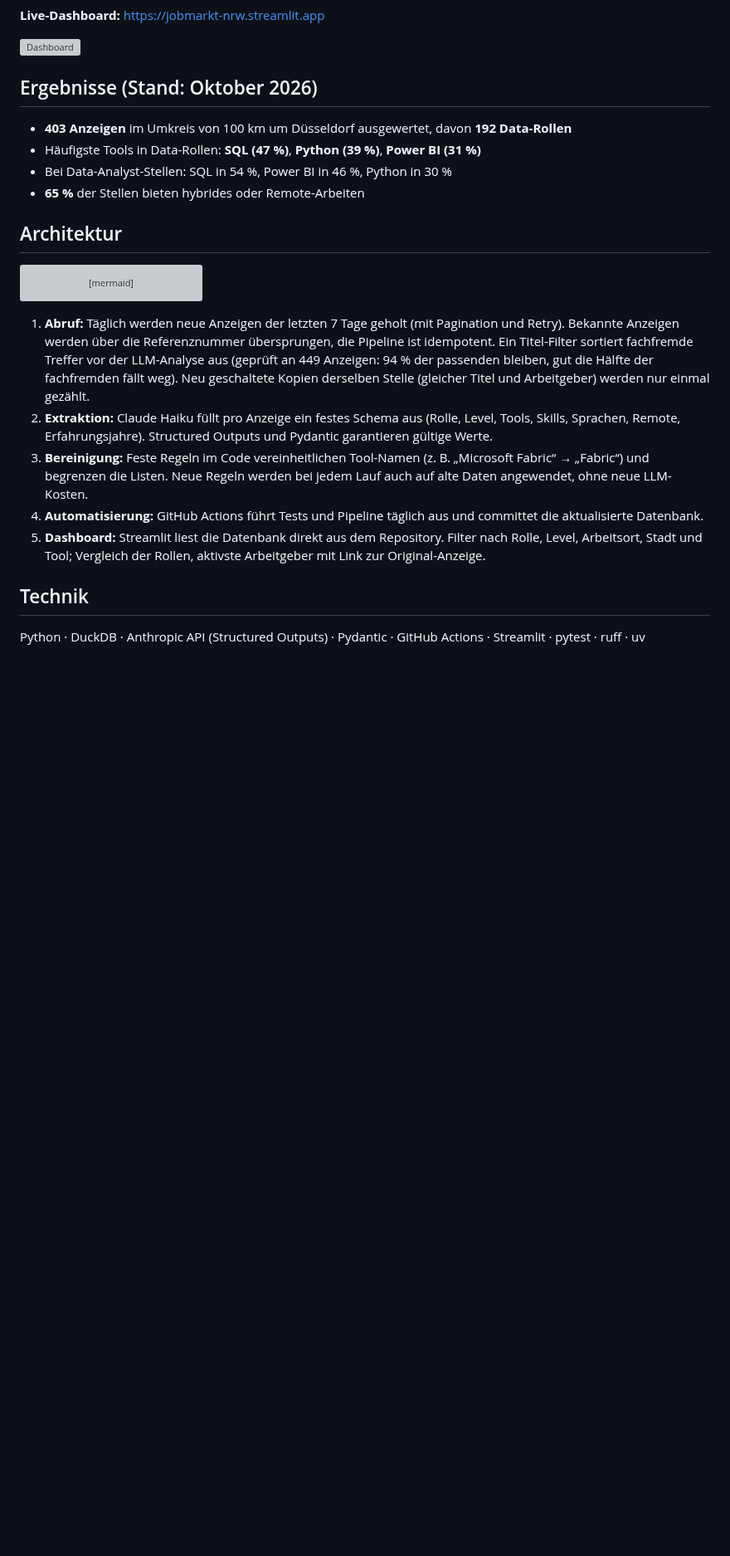
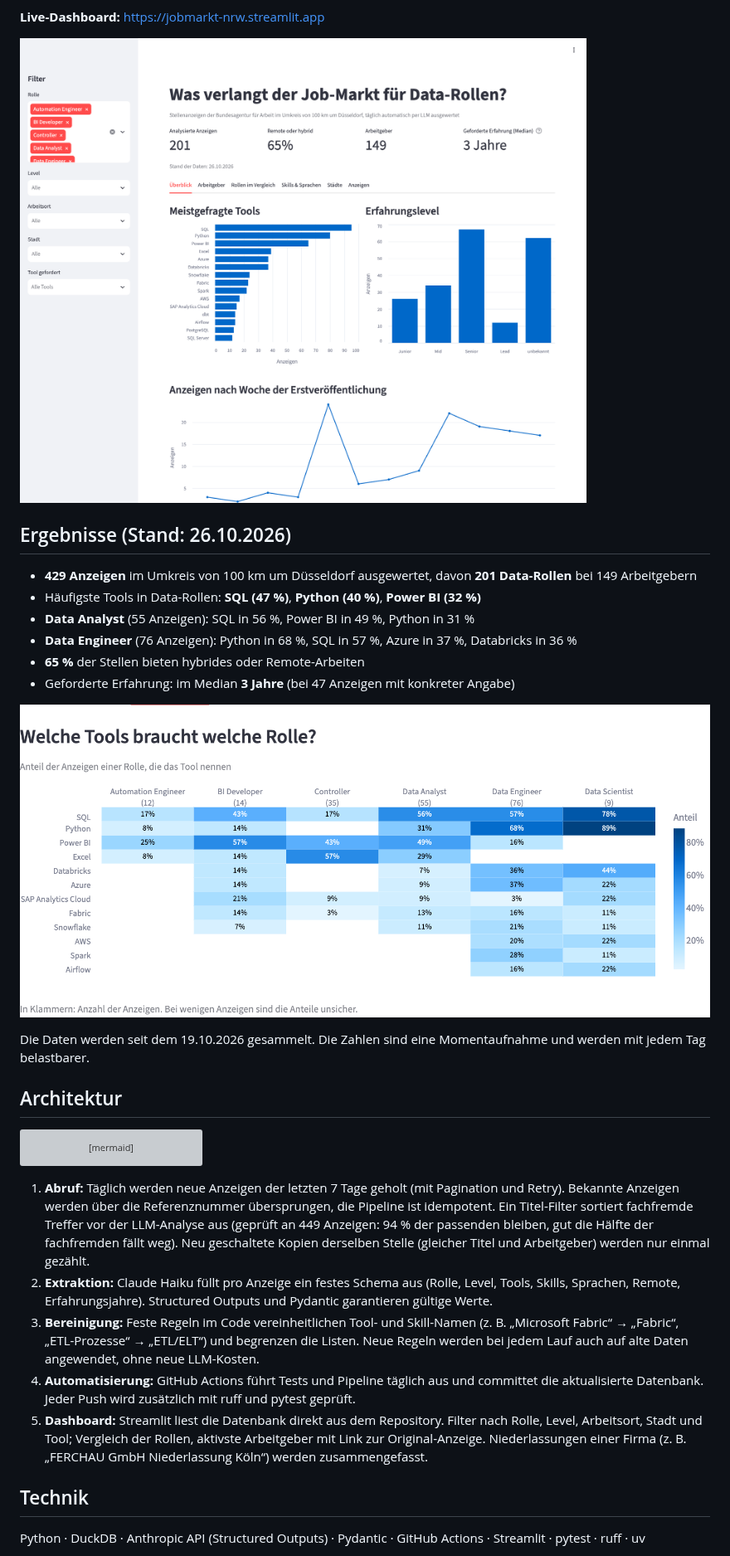
Before and after one commit to Izzyadr/jobmarkt-pipeline, a Markdown page: README.md, the part around one of its changes. Shown at 83% size. Rendered like a GitHub page; pictures changed too: docs/dashboard.png (added), docs/rollen-vergleich.png (added); blank space fills up the shorter version; grey boxes are pictures that could not be loaded.

Commit message:
README: aktuelle Zahlen, Screenshots, Badges und Projektstruktur
Co-Authored-By: Claude Opus 5.5 <noreply@anthropic.com>

```diff
--- a/README.md
+++ b/README.md
@@ -7,12 +10,19 @@ per LLM in strukturierte Daten verwandelt und als Live-Dashboard veröffentlicht
 
 ![Dashboard](docs/dashboard.png)
 
-## Ergebnisse (Stand: Oktober 2026)
+## Ergebnisse (Stand: 26.10.2026)
 
-- **403 Anzeigen** im Umkreis von 100 km um Düsseldorf ausgewertet, davon **192 Data-Rollen**
-- Häufigste Tools in Data-Rollen: **SQL (47 %)**, **Python (39 %)**, **Power BI (31 %)**
-- Bei Data-Analyst-Stellen: SQL in 54 %, Power BI in 46 %, Python in 30 %
+- **429 Anzeigen** im Umkreis von 100 km um Düsseldorf ausgewertet, davon **201 Data-Rollen** bei 149 Arbeitgebern
+- Häufigste Tools in Data-Rollen: **SQL (47 %)**, **Python (40 %)**, **Power BI (32 %)**
+- **Data Analyst** (55 Anzeigen): SQL in 56 %, Power BI in 49 %, Python in 31 %
+- **Data Engineer** (76 Anzeigen): Python in 68 %, SQL in 57 %, Azure in 37 %, Databricks in 36 %
 - **65 %** der Stellen bieten hybrides oder Remote-Arbeiten
+- Geforderte Erfahrung: im Median **3 Jahre** (bei 47 Anzeigen mit konkreter Angabe)
+
+![Welche Tools braucht welche Rolle?](docs/rollen-vergleich.png)
+
+Die Daten werden seit dem 19.10.2026 gesammelt. Die Zahlen sind eine
+Momentaufnahme und werden mit jedem Tag belastbarer.
 
 ## Architektur
 
@@ -29,9 +39,9 @@ flowchart LR
 
 1. **Abruf:** Täglich werden neue Anzeigen der letzten 7 Tage geholt (mit Pagination und Retry). Bekannte Anzeigen werden über die Referenznummer übersprungen, die Pipeline ist idempotent. Ein Titel-Filter sortiert fachfremde Treffer vor der LLM-Analyse aus (geprüft an 449 Anzeigen: 94 % der passenden bleiben, gut die Hälfte der fachfremden fällt weg). Neu geschaltete Kopien derselben Stelle (gleicher Titel und Arbeitgeber) werden nur einmal gezählt.
 2. **Extraktion:** Claude Haiku füllt pro Anzeige ein festes Schema aus (Rolle, Level, Tools, Skills, Sprachen, Remote, Erfahrungsjahre). Structured Outputs und Pydantic garantieren gültige Werte.
-3. **Bereinigung:** Feste Regeln im Code vereinheitlichen Tool-Namen (z. B. „Microsoft Fabric“ → „Fabric“) und begrenzen die Listen. Neue Regeln werden bei jedem Lauf auch auf alte Daten angewendet, ohne neue LLM-Kosten.
-4. **Automatisierung:** GitHub Actions führt Tests und Pipeline täglich aus und committet die aktualisierte Datenbank.
-5. **Dashboard:** Streamlit liest die Datenbank direkt aus dem Repository. Filter nach Rolle, Level, Arbeitsort, Stadt und Tool; Vergleich der Rollen, aktivste Arbeitgeber mit Link zur Original-Anzeige.
+3. **Bereinigung:** Feste Regeln im Code vereinheitlichen Tool- und Skill-Namen (z. B. „Microsoft Fabric“ → „Fabric“, „ETL-Prozesse“ → „ETL/ELT“) und begrenzen die Listen. Neue Regeln werden bei jedem Lauf auch auf alte Daten angewendet, ohne neue LLM-Kosten.
+4. **Automatisierung:** GitHub Actions führt Tests und Pipeline täglich aus und committet die aktualisierte Datenbank. Jeder Push wird zusätzlich mit ruff und pytest geprüft.
+5. **Dashboard:** Streamlit liest die Datenbank direkt aus dem Repository. Filter nach Rolle, Level, Arbeitsort, Stadt und Tool; Vergleich der Rollen, aktivste Arbeitgeber mit Link zur Original-Anzeige. Niederlassungen einer Firma (z. B. „FERCHAU GmbH Niederlassung Köln“) werden zusammengefasst.
 
 ## Technik
 
```
Also changed, not shown: other parts of README.md (+20 -1 lines).
